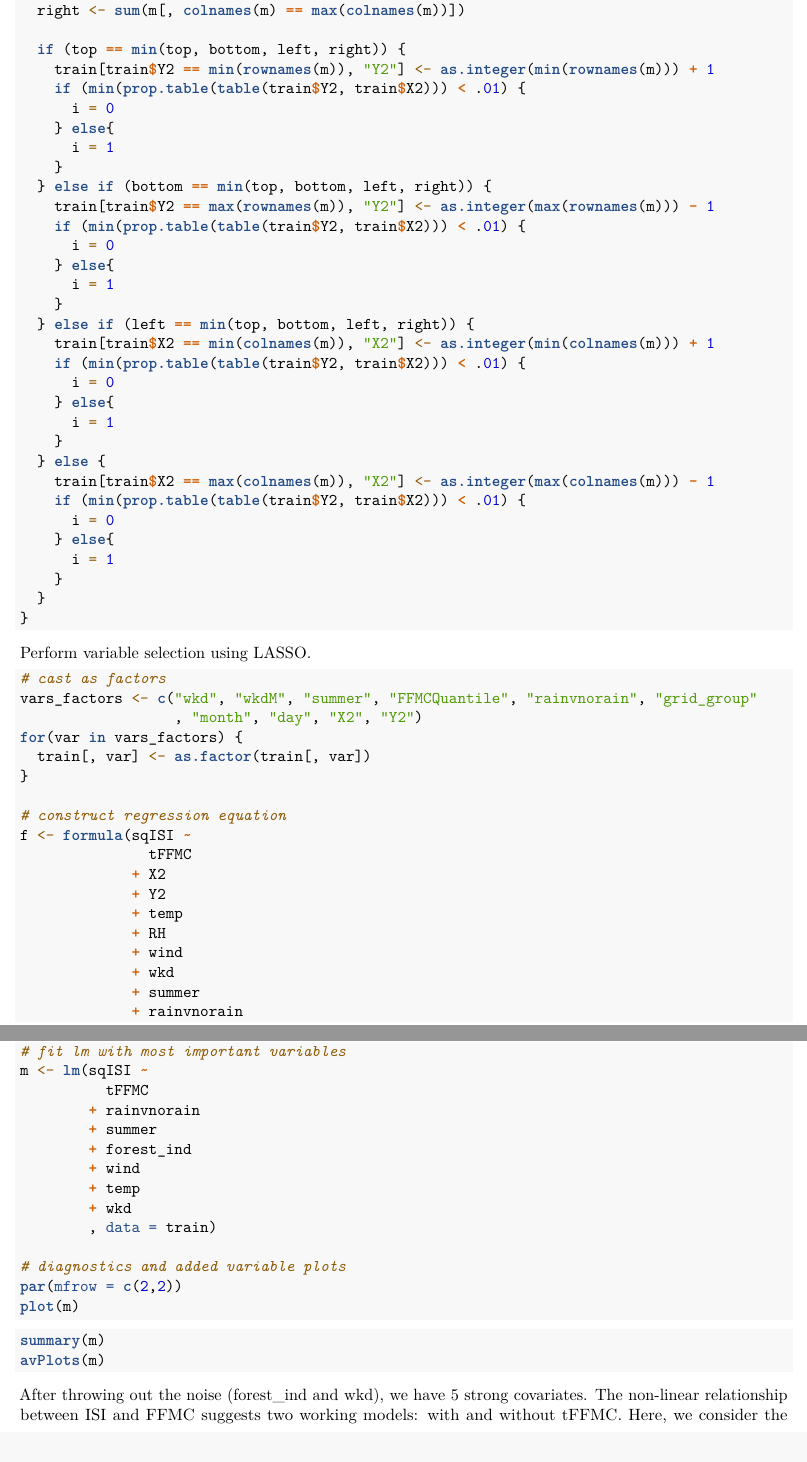
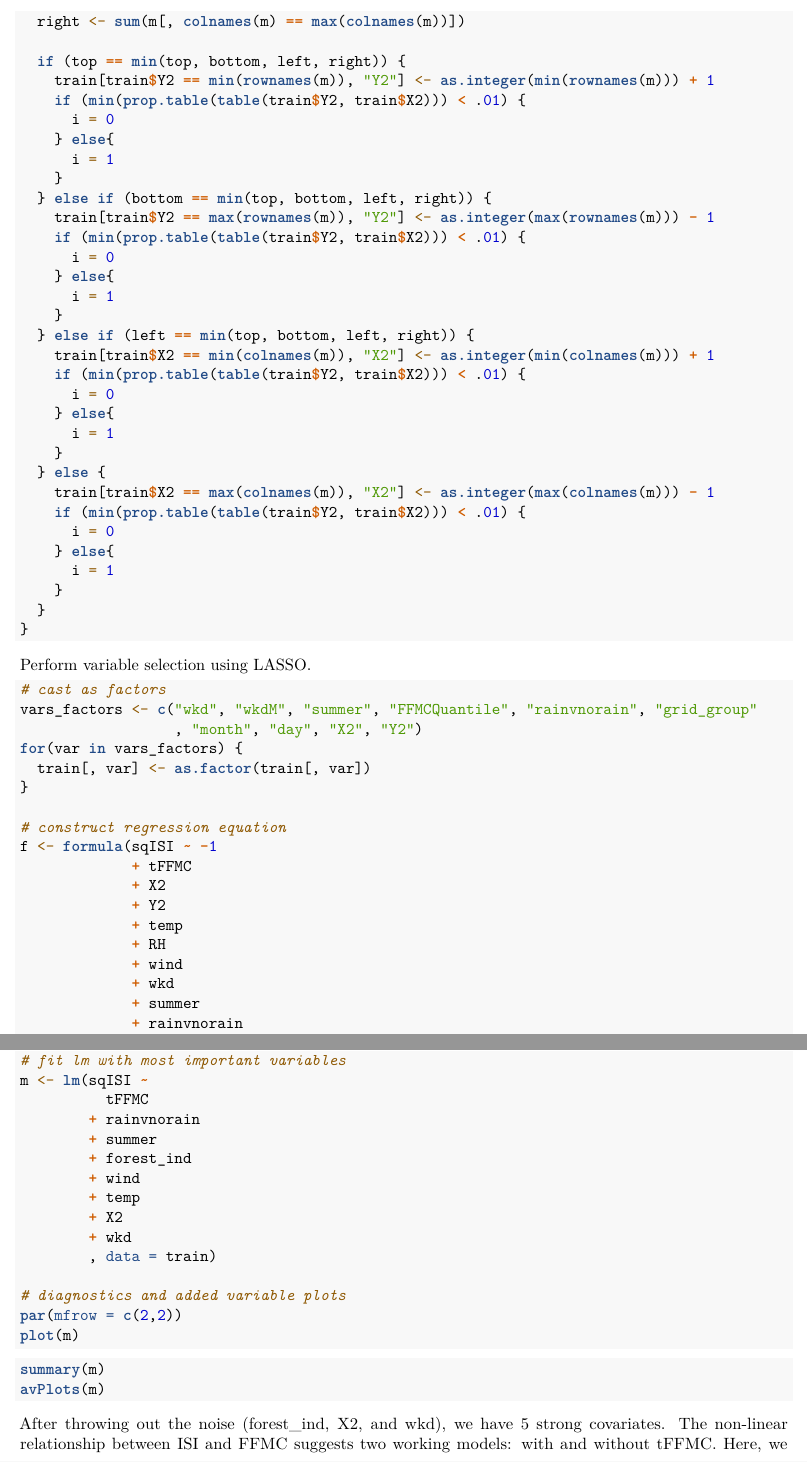
Before and after one commit to matthewrw/LM_Project, an R Markdown document (code/appendix_II.Rmd): two parts of pages 3 and 4 of 7, joined at a grey line, cut so that both start at the same text. Rendered offline with R 4.5, knitr and Pandoc, then LaTeX, with nearby package versions; some code elsewhere in the file could not run offline.

Commit message:
updating Appendix II

````diff
--- a/code/appendix.Rmd
+++ b/code/appendix_II.Rmd
@@ -159,8 +158,8 @@ for(var in vars_factors) {
 }
 
 # construct regression equation
-f <- formula(sqISI ~
-               tFFMC
+f <- formula(sqISI ~ -1
+             + tFFMC
              + X2
              + Y2
              + temp
@@ -197,6 +196,7 @@ m <- lm(sqISI ~
         + forest_ind
         + wind
         + temp
+        + X2
         + wkd
         , data = train)
 
@@ -207,7 +207,7 @@ summary(m)
 avPlots(m)
 ```
 
-After throwing out the noise (forest_ind and wkd), we have 5 strong covariates. The non-linear relationship between ISI and FFMC suggests two working models: with and without tFFMC. Here, we consider the simplier model without tFFMC, where instead we weight by tFFMC.
+After throwing out the noise (forest_ind, X2, and wkd), we have 5 strong covariates. The non-linear relationship between ISI and FFMC suggests two working models: with and without tFFMC. Here, we consider the simplier model without tFFMC, where instead we weight by tFFMC.
 ```{r weights, echo=TRUE, results=FALSE, fig.show='hide'}
 # Weight based on tFFMC
 train <- data.frame(train %>% group_by(tFFMC) %>% mutate(weight = n()))
````
Also changed, not shown: code/appendix.pdf (deleted), code/appendix_II.Rmd (3 more changed lines).
